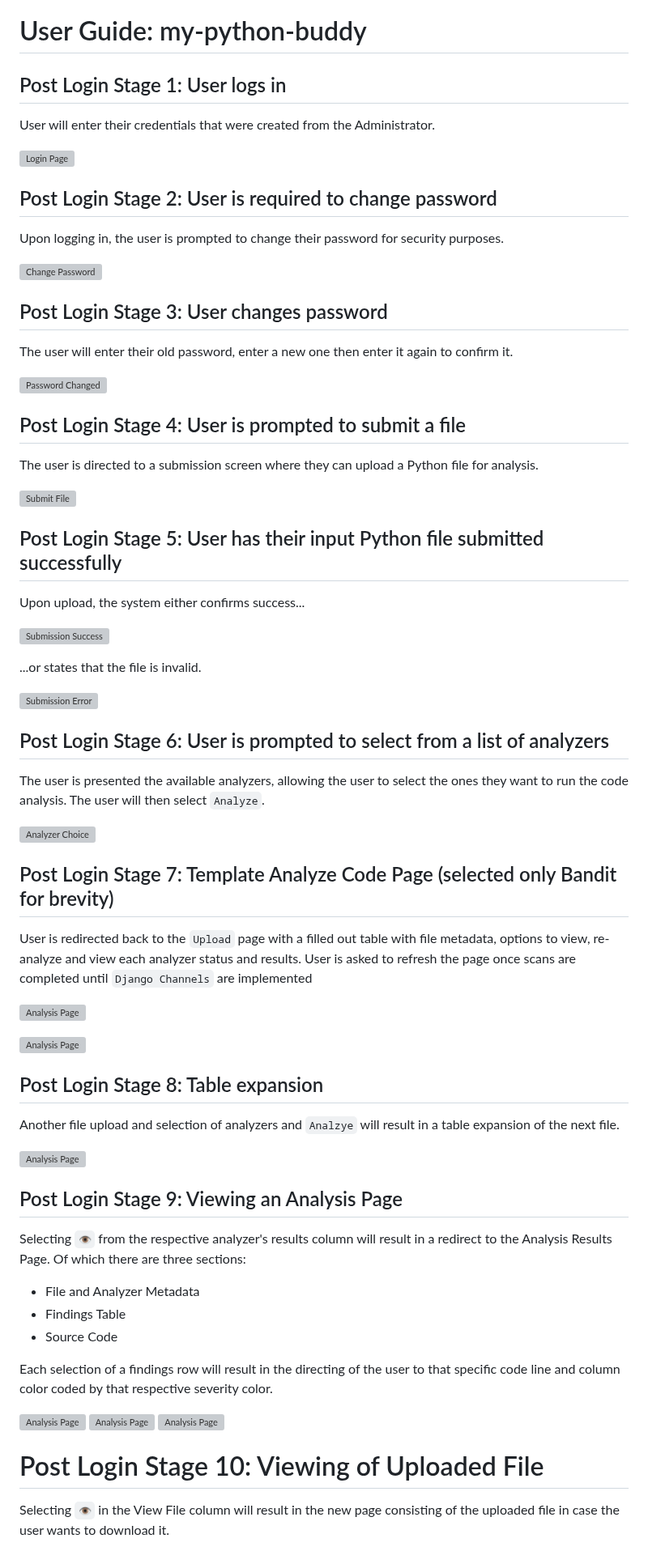
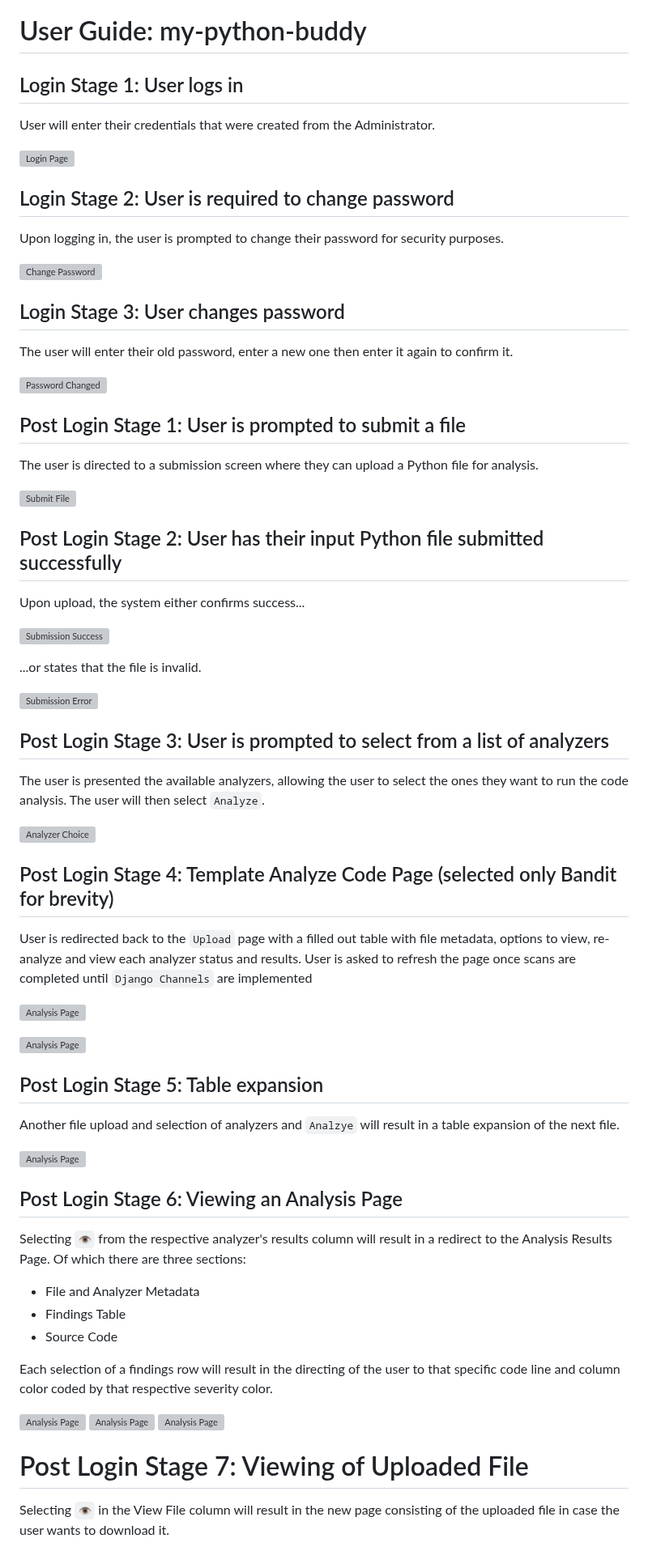
Before and after one commit to vampireLibrarianMonk/my-python-buddy, a Markdown page: documentation/guide/user.md, the part around the change. Shown at 81% size. Rendered like a GitHub page; grey boxes are pictures that could not be loaded.

Commit message:
Reworded steps to more reflect login and post login,

```diff
--- a/documentation/guide/user.md
+++ b/documentation/guide/user.md
@@ -1,30 +1,30 @@
 # User Guide: my-python-buddy
 
-## Post Login Stage 1: User logs in
+## Login Stage 1: User logs in
 
 User will enter their credentials that were created from the Administrator.
 
 ![Login Page](documentation/supporting_images/01-02-login_page_local_https.png)
 
-## Post Login Stage 2: User is required to change password
+## Login Stage 2: User is required to change password
 
 Upon logging in, the user is prompted to change their password for security purposes.
 
 ![Change Password](documentation/supporting_images/01-00-post-login-change-password.png)
 
-## Post Login Stage 3: User changes password
+## Login Stage 3: User changes password
 
 The user will enter their old password, enter a new one then enter it again to confirm it.
 
 ![Password Changed](documentation/supporting_images/01-00-post-login-password-changed.png)
 
-## Post Login Stage 4: User is prompted to submit a file
+## Post Login Stage 1: User is prompted to submit a file
 
 The user is directed to a submission screen where they can upload a Python file for analysis.
 
 ![Submit File](documentation/supporting_images/01-05-post-login-1.png)
 
-## Post Login Stage 5: User has their input Python file submitted successfully
+## Post Login Stage 2: User has their input Python file submitted successfully
 
 Upon upload, the system either confirms success...
 
@@ -34,13 +34,13 @@ Upon upload, the system either confirms success...
 
 ![Submission Error](documentation/supporting_images/01-05-post-login-2-1.png)
 
-## Post Login Stage 6: User is prompted to select from a list of analyzers
+## Post Login Stage 3: User is prompted to select from a list of analyzers
 
 The user is presented the available analyzers, allowing the user to select the ones they want to run the code analysis. The user will then select `Analyze`.
 
 ![Analyzer Choice](documentation/supporting_images/01-05-post-login-3.png)
 
-## Post Login Stage 7: Template Analyze Code Page (selected only Bandit for brevity)
+## Post Login Stage 4: Template Analyze Code Page (selected only Bandit for brevity)
 
 User is redirected back to the `Upload` page with a filled out table with file metadata, options to view, re-analyze and view each analyzer status and results. User is asked to refresh the page once scans are completed until `Django Channels` are implemented
 
@@ -48,13 +48,13 @@ User is redirected back to the `Upload` page with a filled out table with file m
 
 ![Analysis Page](documentation/supporting_images/01-05-post-login-4_2.png)
 
-## Post Login Stage 8: Table expansion
+## Post Login Stage 5: Table expansion
 
 Another file upload and selection of analyzers and `Analzye` will result in a table expansion of the next file.
 
 ![Analysis Page](documentation/supporting_images/01-05-post-login-4_2.png)
 
-## Post Login Stage 9: Viewing an Analysis Page
+## Post Login Stage 6: Viewing an Analysis Page
 
 Selecting `👁️` from the respective analyzer's results column will result in a redirect to the Analysis Results Page. Of which there are three sections:
 
@@ -68,7 +68,7 @@ Each selection of a findings row will result in the directing of the user to tha
 ![Analysis Page](documentation/supporting_images/01-07-post-login-5-analysis_2.png)
 ![Analysis Page](documentation/supporting_images/01-07-post-login-5-analysis_3.png)
 
-# Post Login Stage 10: Viewing of Uploaded File
+# Post Login Stage 7: Viewing of Uploaded File
 
 Selecting `👁️` in the View File column will result in the new page consisting of the uploaded file in case the user wants to download it.
 
```
